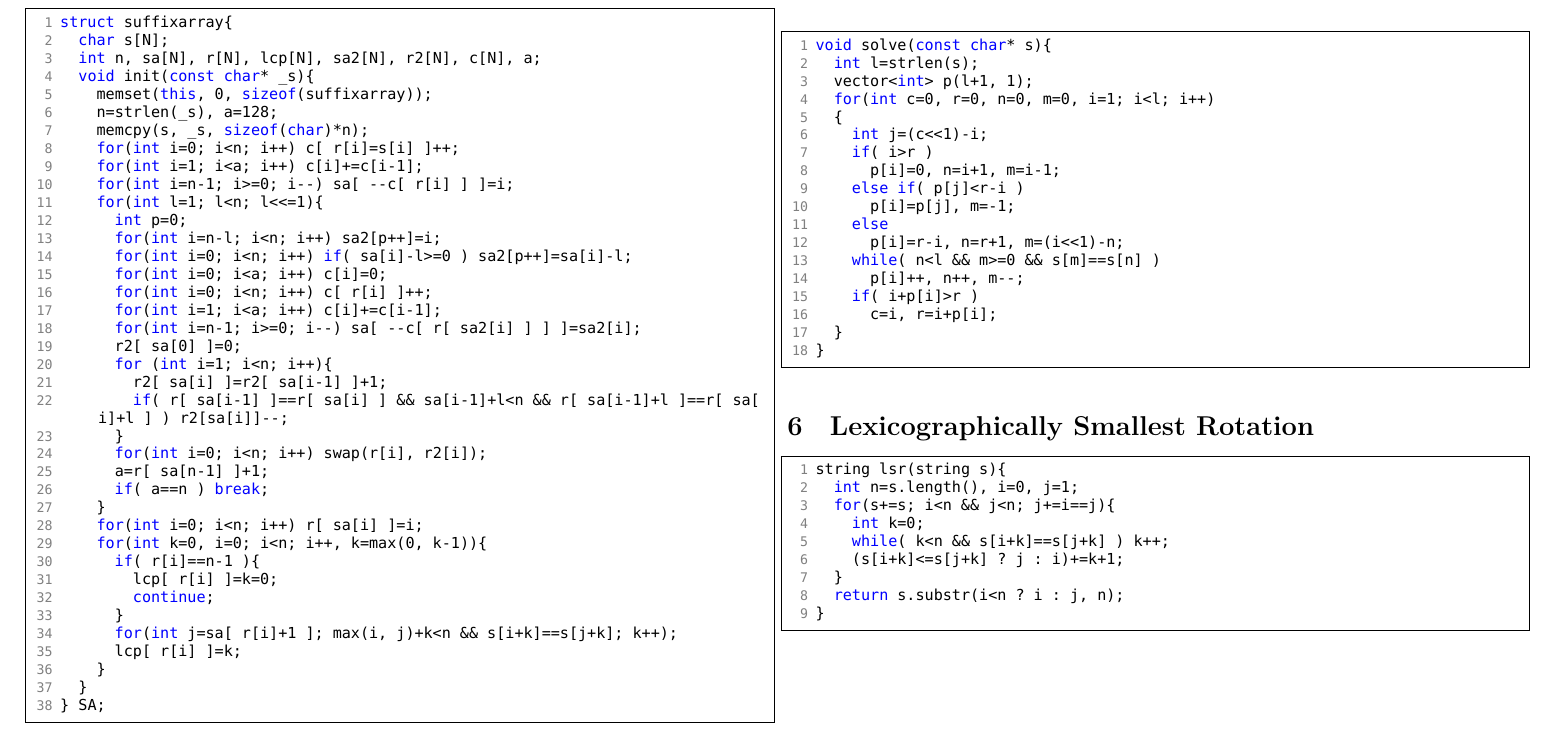
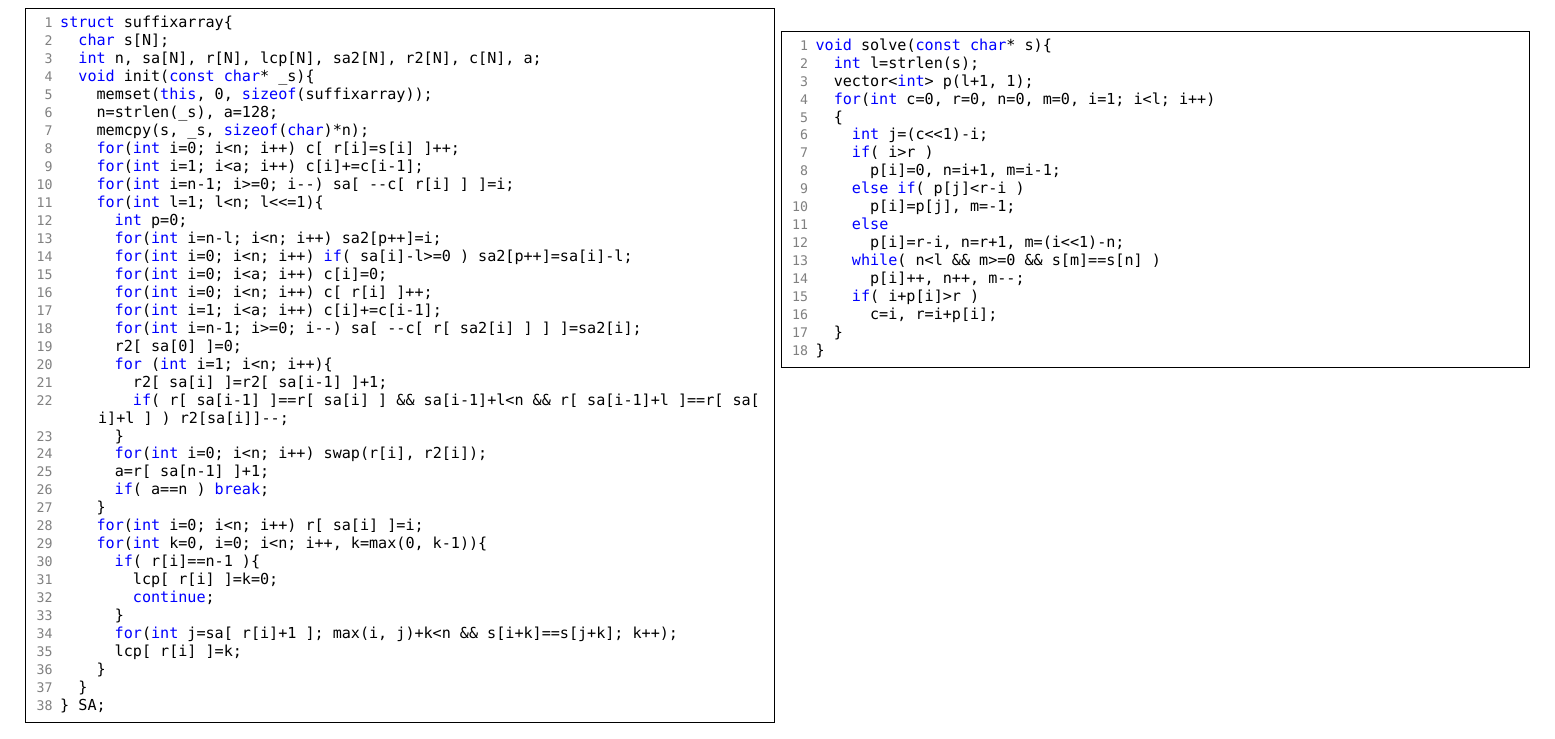
Before and after one commit to frankbozar/Codebook, a LaTeX document (codebook.tex): part of page 8 of 13, cut so that both start at the same text. Compiled offline with XeLaTeX; a missing font is replaced by an installed copy or a similar font.

Commit message:
Revert "Merge branch 'master' of https://git.overleaf.com/7823386fqqjfhgxckwr"
This reverts commit 6279814cc5070203b64363c5de1259dadb60b30a, reversing
changes made to 43b487e841afad62539077f971894c2b37b4d8dd.

```diff
--- a/codebook.tex
+++ b/codebook.tex
@@ -187,9 +187,6 @@ $ s $ should be preprocessed to the form $ |a|b|c|c|b|a| $\\
 $ p_i $ is the length of  LPS with center $ i $\\
 \lstinputlisting [language=c++] {code/lps.cpp}
 
-\section{Lexicographically Smallest Rotation}
-\lstinputlisting [language=c++] {code/lsr.cpp}
-
 \newpage
 \part{Graph}
 
```
